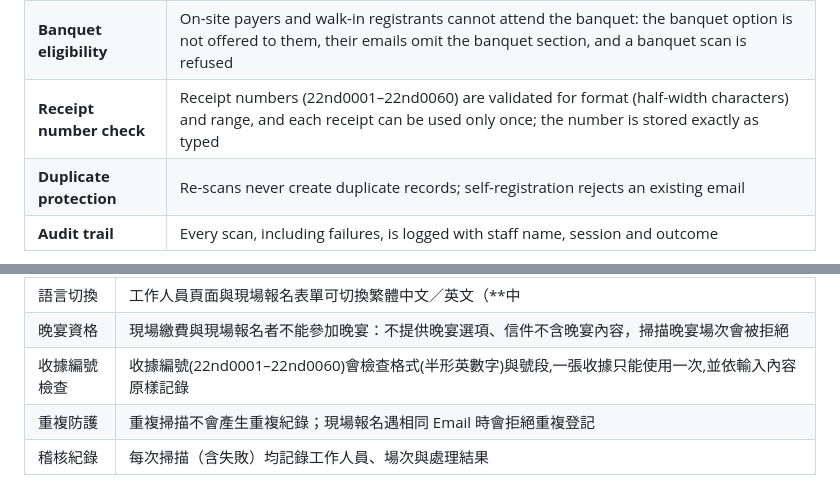
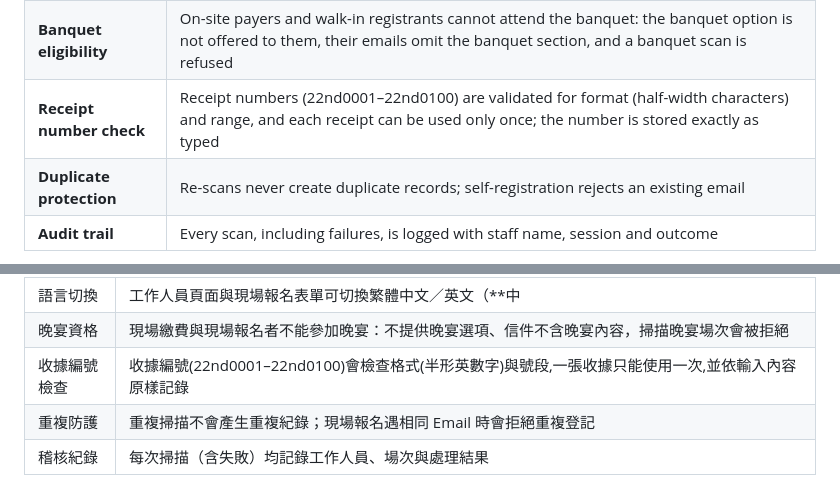
Before and after one commit to Tanuki3701/aasvet2026-checkin, a Markdown page: README.md, 2 parts joined by grey strips. GitHub-like rendering.

Commit message:
README: receipt range 22nd0001-22nd0100

```diff
--- a/README.md
+++ b/README.md
@@ -68,7 +68,7 @@ Attendees receive a registration pass by email with their QR code, desk assignme
 | **Walk-in lookup** | Staff can confirm a walk-in went through, review the data, and fix an email or resend the QR pass |
 | **Language switch** | Staff app and walk-in form switch between Traditional Chinese and English (**中 | EN**); the choice is remembered per device |
 | **Banquet eligibility** | On-site payers and walk-in registrants cannot attend the banquet: the banquet option is not offered to them, their emails omit the banquet section, and a banquet scan is refused |
-| **Receipt number check** | Receipt numbers (22nd0001–22nd0060) are validated for format (half-width characters) and range, and each receipt can be used only once; the number is stored exactly as typed |
+| **Receipt number check** | Receipt numbers (22nd0001–22nd0100) are validated for format (half-width characters) and range, and each receipt can be used only once; the number is stored exactly as typed |
 | **Duplicate protection** | Re-scans never create duplicate records; self-registration rejects an existing email |
 | **Audit trail** | Every scan, including failures, is logged with staff name, session and outcome |
 
@@ -179,7 +179,7 @@ Developed by **Luz** for the AASVET 2026 organizing committee.
 | 報名查詢 | 工作人員可確認現場報名是否成功、核對資料，並於 Email 填錯時修正後重寄 QR 報到證 |
 | 語言切換 | 工作人員頁面與現場報名表單可切換繁體中文／英文（**中 | EN**），裝置會記住選擇 |
 | 晚宴資格 | 現場繳費與現場報名者不能參加晚宴：不提供晚宴選項、信件不含晚宴內容，掃描晚宴場次會被拒絕 |
-| 收據編號檢查 | 收據編號(22nd0001–22nd0060)會檢查格式(半形英數字)與號段,一張收據只能使用一次,並依輸入內容原樣記錄 |
+| 收據編號檢查 | 收據編號(22nd0001–22nd0100)會檢查格式(半形英數字)與號段,一張收據只能使用一次,並依輸入內容原樣記錄 |
 | 重複防護 | 重複掃描不會產生重複紀錄；現場報名遇相同 Email 時會拒絕重複登記 |
 | 稽核紀錄 | 每次掃描（含失敗）均記錄工作人員、場次與處理結果 |
 
```
